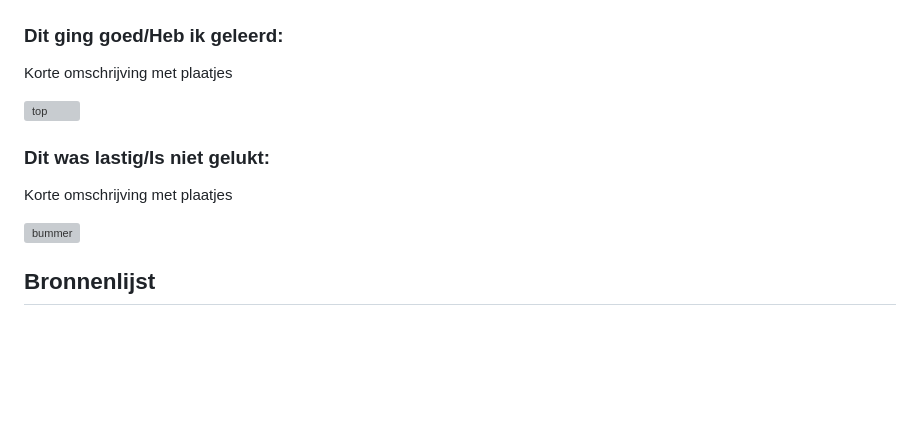
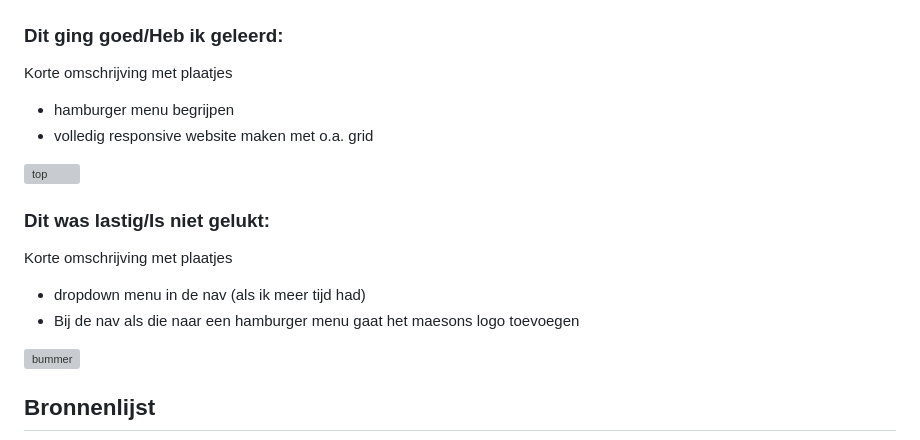
Before and after one commit to marnixvdm/Frontendevelopment, a Markdown page: README.md, the part around the change. Drawn GitHub-style; folded sections open; blank space fills up the shorter version; grey boxes are pictures that could not be loaded.

```diff
--- a/README.md
+++ b/README.md
@@ -185,13 +185,15 @@ Alles is erg goed gegaan vooralsnog! Ik ben gaan werken aan de responsiveness en
 
   ### Dit ging goed/Heb ik geleerd:
   Korte omschrijving met plaatjes
-
+  - hamburger menu begrijpen
+  - volledig responsive website maken met o.a. grid
   <img src="readme-images/dummy-plaatje.png" width="375px" alt="top">
 
 
   ### Dit was lastig/Is niet gelukt:
   Korte omschrijving met plaatjes
-
+  - dropdown menu in de nav (als ik meer tijd had)
+  - Bij de nav als die naar een hamburger menu gaat het maesons logo toevoegen
   <img src="readme-images/dummy-plaatje." width="375px" alt="bummer">
 </details>
 
```
